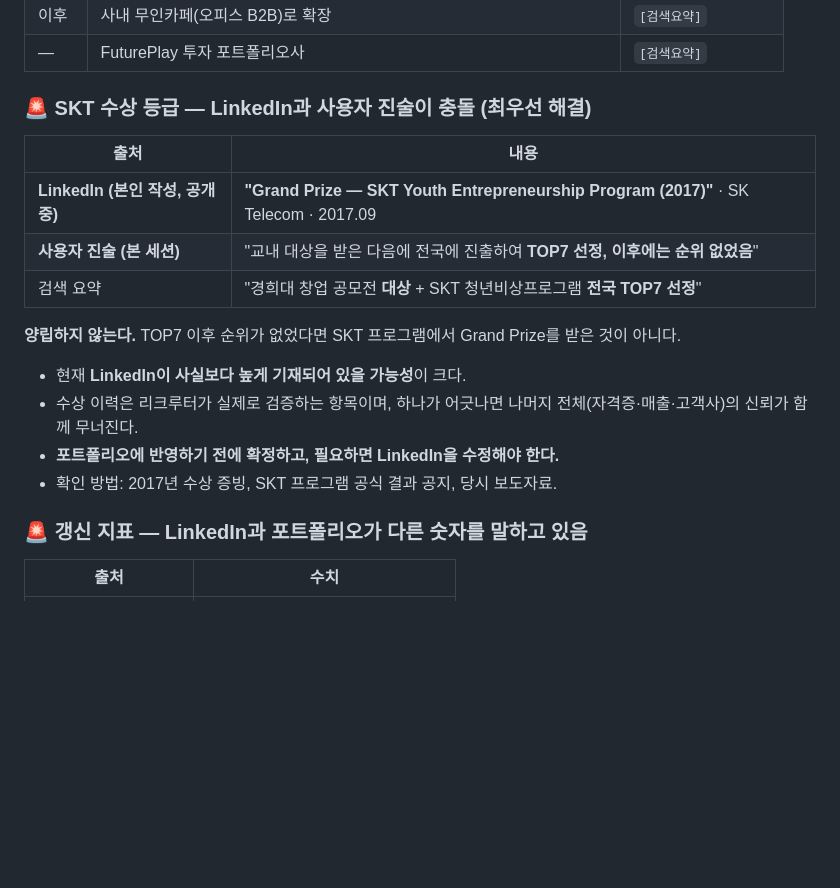
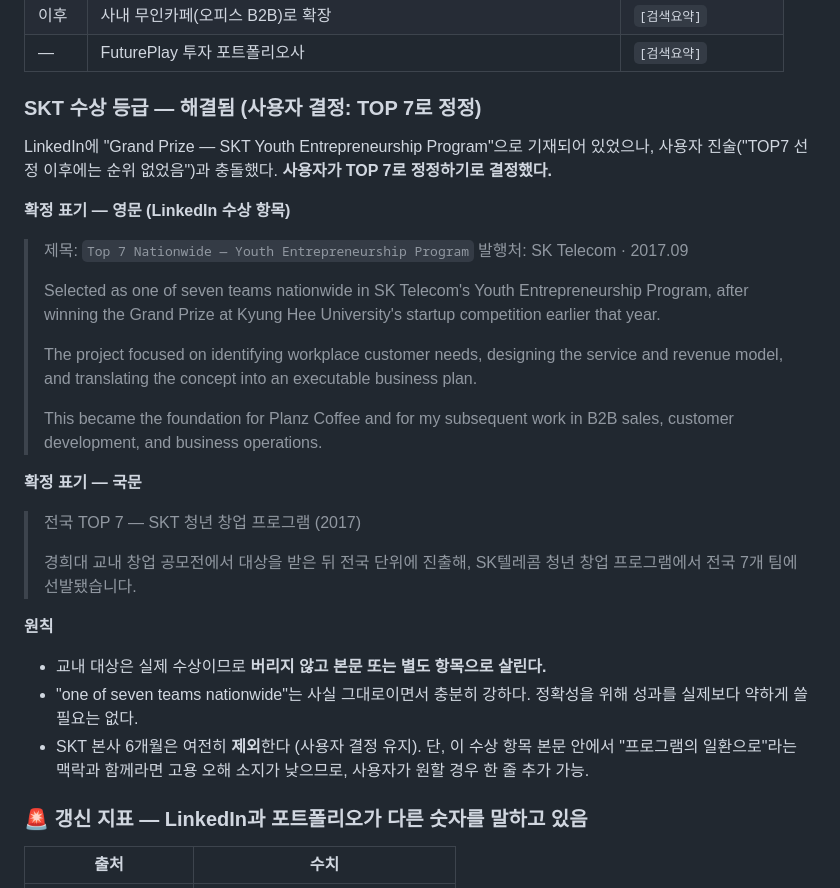
Before and after one commit to yusin846-debug/career_skills, a Markdown page: yushin-career/references/evidence-ledger.md, the part around the change. GitHub-like rendering; blank space fills up the shorter version.

Commit message:
Settle the SKT award as national top seven and fix the wording
The user chose to correct the claim rather than defend it. Records the
agreed English and Korean copy, which keeps the university grand prize in
the body since that one was actually won, and states the national result
as selection among seven teams.

Notes the principle that came out of this: accuracy did not require
understating the result. One of seven nationwide reads strongly on its own.

Co-Authored-By: Claude Opus 5 <noreply@anthropic.com>
Claude-Session: https://claude.ai/code/session_01JoyHJcwDYxXWYMUrny3gse

```diff
--- a/yushin-career/references/evidence-ledger.md
+++ b/yushin-career/references/evidence-ledger.md
@@ -93,21 +93,43 @@
 | 이후 | 사내 무인카페(오피스 B2B)로 확장 | `[검색요약]` |
 | — | FuturePlay 투자 포트폴리오사 | `[검색요약]` |
 
-### 🚨 SKT 수상 등급 — LinkedIn과 사용자 진술이 충돌 (최우선 해결)
+### SKT 수상 등급 — 해결됨 (사용자 결정: TOP 7로 정정)
 
-| 출처 | 내용 |
-|---|---|
-| **LinkedIn (본인 작성, 공개 중)** | **"Grand Prize — SKT Youth Entrepreneurship Program (2017)"** · SK Telecom · 2017.09 |
-| **사용자 진술 (본 세션)** | "교내 대상을 받은 다음에 전국에 진출하여 **TOP7 선정, 이후에는 순위 없었음**" |
-| 검색 요약 | "경희대 창업 공모전 **대상** + SKT 청년비상프로그램 **전국 TOP7 선정**" |
+LinkedIn에 "Grand Prize — SKT Youth Entrepreneurship Program"으로 기재되어 있었으나,
+사용자 진술("TOP7 선정 이후에는 순위 없었음")과 충돌했다.
+**사용자가 TOP 7로 정정하기로 결정했다.**
 
-**양립하지 않는다.** TOP7 이후 순위가 없었다면 SKT 프로그램에서 Grand Prize를 받은 것이 아니다.
+**확정 표기 — 영문 (LinkedIn 수상 항목)**
 
-- 현재 **LinkedIn이 사실보다 높게 기재되어 있을 가능성**이 크다.
-- 수상 이력은 리크루터가 실제로 검증하는 항목이며,
-  하나가 어긋나면 나머지 전체(자격증·매출·고객사)의 신뢰가 함께 무너진다.
-- **포트폴리오에 반영하기 전에 확정하고, 필요하면 LinkedIn을 수정해야 한다.**
-- 확인 방법: 2017년 수상 증빙, SKT 프로그램 공식 결과 공지, 당시 보도자료.
+> 제목: `Top 7 Nationwide — Youth Entrepreneurship Program`
+> 발행처: SK Telecom · 2017.09
+>
+> Selected as one of seven teams nationwide in SK Telecom's Youth
+> Entrepreneurship Program, after winning the Grand Prize at Kyung Hee
+> University's startup competition earlier that year.
+>
+> The project focused on identifying workplace customer needs, designing
+> the service and revenue model, and translating the concept into an
+> executable business plan.
+>
+> This became the foundation for Planz Coffee and for my subsequent work
+> in B2B sales, customer development, and business operations.
+
+**확정 표기 — 국문**
+
+> 전국 TOP 7 — SKT 청년 창업 프로그램 (2017)
+>
+> 경희대 교내 창업 공모전에서 대상을 받은 뒤 전국 단위에 진출해,
+> SK텔레콤 청년 창업 프로그램에서 전국 7개 팀에 선발됐습니다.
+
+**원칙**
+
+- 교내 대상은 실제 수상이므로 **버리지 않고 본문 또는 별도 항목으로 살린다.**
+- "one of seven teams nationwide"는 사실 그대로이면서 충분히 강하다.
+  정확성을 위해 성과를 실제보다 약하게 쓸 필요는 없다.
+- SKT 본사 6개월은 여전히 **제외**한다 (사용자 결정 유지).
+  단, 이 수상 항목 본문 안에서 "프로그램의 일환으로"라는 맥락과 함께라면
+  고용 오해 소지가 낮으므로, 사용자가 원할 경우 한 줄 추가 가능.
 
 ### 🚨 갱신 지표 — LinkedIn과 포트폴리오가 다른 숫자를 말하고 있음
 
```
